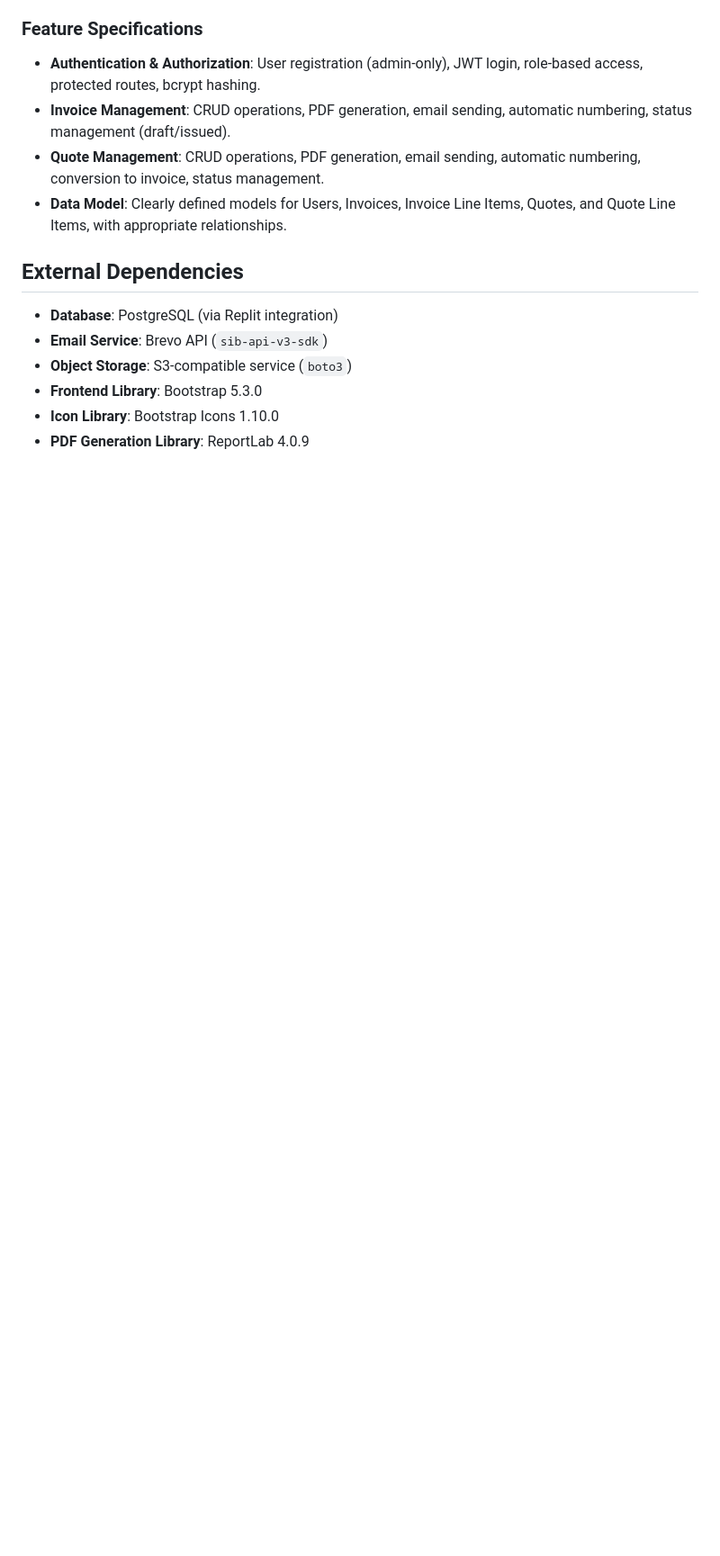
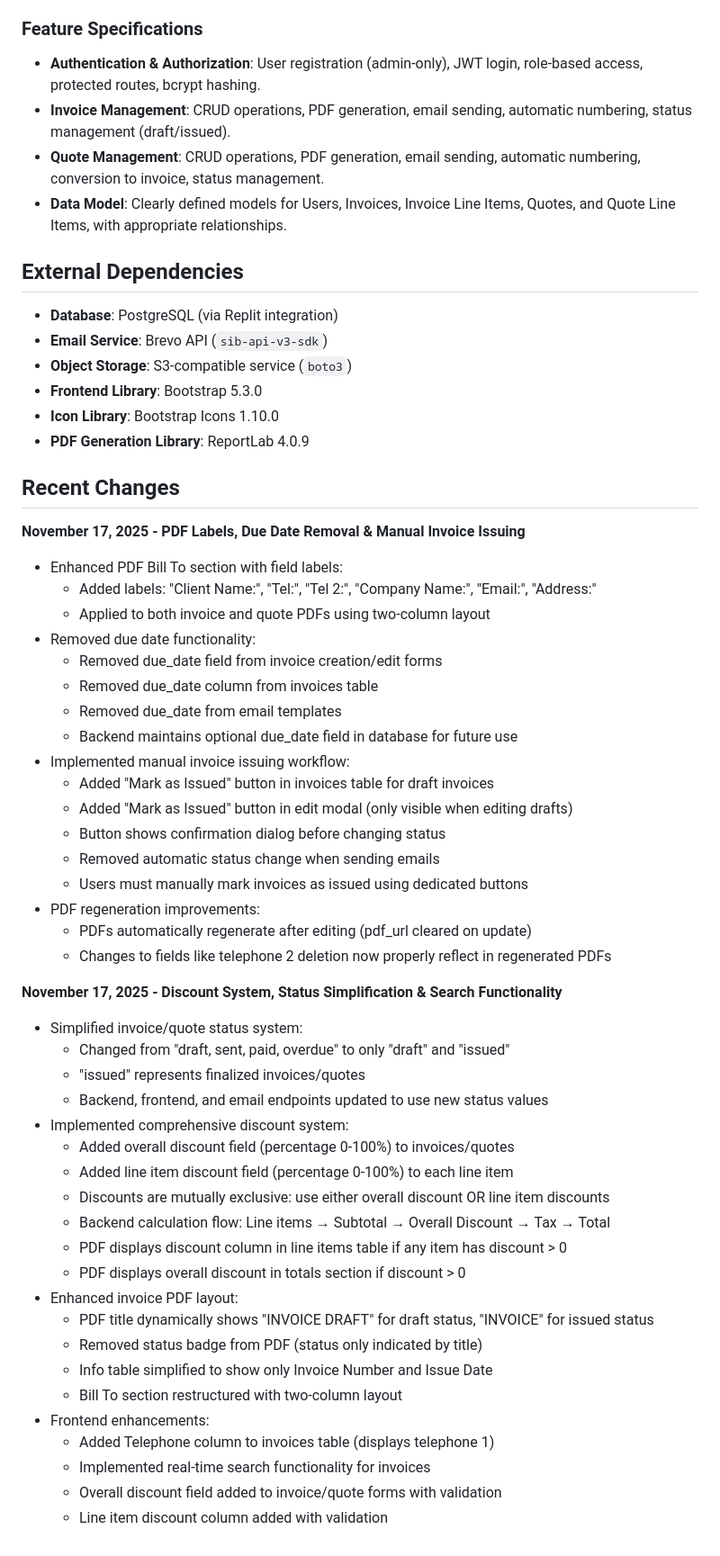
Before and after one commit to itpalservices/financeSystem, a Markdown page: replit.md, the part around the change. Shown at 90% size. Drawn GitHub-style; blank space fills up the shorter version.

Commit message:
Update PDF generation to include field labels and handle status changes
Enhance PDF generation with field labels for "Bill To" details, implement manual invoice issuing from draft, remove unnecessary due date fields, and ensure accurate PDF regeneration after edits.

Replit-Commit-Author: Agent
Replit-Commit-Session-Id: 2490058c-ae06-4a9b-b02e-381bd4f227a4
Replit-Commit-Checkpoint-Type: full_checkpoint
Replit-Commit-Event-Id: 396f105c-e18a-493c-a3f5-f345693db543
Replit-Commit-Screenshot-Url: https://storage.googleapis.com/screenshot-production-us-central1/f5914a65-1424-4b14-ac87-2dc971feb933/2490058c-ae06-4a9b-b02e-381bd4f227a4/mRzVT2W

```diff
--- a/replit.md
+++ b/replit.md
@@ -67,3 +67,47 @@ The frontend utilizes Bootstrap 5.3.0 and Bootstrap Icons 1.10.0 for a modern, r
 - **Frontend Library**: Bootstrap 5.3.0
 - **Icon Library**: Bootstrap Icons 1.10.0
 - **PDF Generation Library**: ReportLab 4.0.9
+
+## Recent Changes
+
+**November 17, 2025 - PDF Labels, Due Date Removal & Manual Invoice Issuing**
+- Enhanced PDF Bill To section with field labels:
+  - Added labels: "Client Name:", "Tel:", "Tel 2:", "Company Name:", "Email:", "Address:"
+  - Applied to both invoice and quote PDFs using two-column layout
+- Removed due date functionality:
+  - Removed due_date field from invoice creation/edit forms
+  - Removed due_date column from invoices table
+  - Removed due_date from email templates
+  - Backend maintains optional due_date field in database for future use
+- Implemented manual invoice issuing workflow:
+  - Added "Mark as Issued" button in invoices table for draft invoices
+  - Added "Mark as Issued" button in edit modal (only visible when editing drafts)
+  - Button shows confirmation dialog before changing status
+  - Removed automatic status change when sending emails
+  - Users must manually mark invoices as issued using dedicated buttons
+- PDF regeneration improvements:
+  - PDFs automatically regenerate after editing (pdf_url cleared on update)
+  - Changes to fields like telephone 2 deletion now properly reflect in regenerated PDFs
+
+**November 17, 2025 - Discount System, Status Simplification & Search Functionality**
+- Simplified invoice/quote status system:
+  - Changed from "draft, sent, paid, overdue" to only "draft" and "issued"
+  - "issued" represents finalized invoices/quotes
+  - Backend, frontend, and email endpoints updated to use new status values
+- Implemented comprehensive discount system:
+  - Added overall discount field (percentage 0-100%) to invoices/quotes
+  - Added line item discount field (percentage 0-100%) to each line item
+  - Discounts are mutually exclusive: use either overall discount OR line item discounts
+  - Backend calculation flow: Line items → Subtotal → Overall Discount → Tax → Total
+  - PDF displays discount column in line items table if any item has discount > 0
+  - PDF displays overall discount in totals section if discount > 0
+- Enhanced invoice PDF layout:
+  - PDF title dynamically shows "INVOICE DRAFT" for draft status, "INVOICE" for issued status
+  - Removed status badge from PDF (status only indicated by title)
+  - Info table simplified to show only Invoice Number and Issue Date
+  - Bill To section restructured with two-column layout
+- Frontend enhancements:
+  - Added Telephone column to invoices table (displays telephone 1)
+  - Implemented real-time search functionality for invoices
+  - Overall discount field added to invoice/quote forms with validation
+  - Line item discount column added with validation
```
